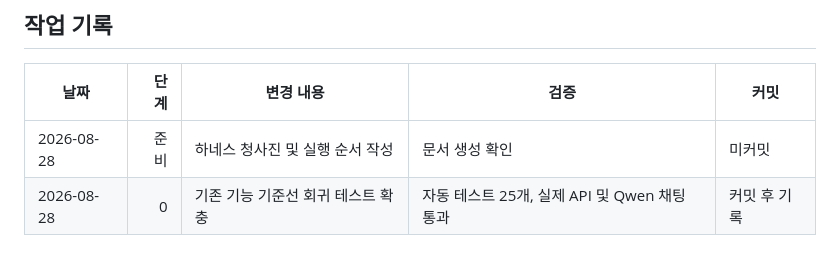
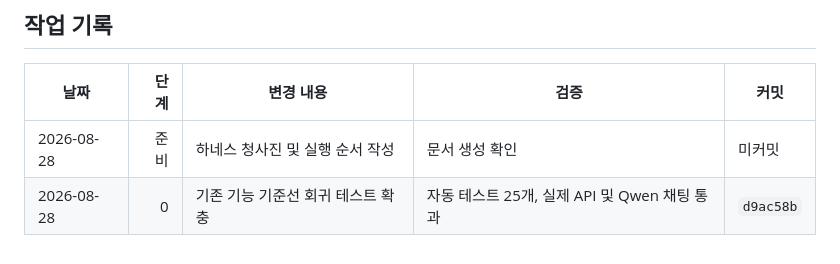
Before and after one commit to juper007/Thor-manager, a Markdown page: docs/thor-agent-harness-execution-plan.md, the part around the change. Drawn GitHub-style.

Commit message:
Record stage zero completion

```diff
--- a/docs/thor-agent-harness-execution-plan.md
+++ b/docs/thor-agent-harness-execution-plan.md
@@ -393,4 +393,4 @@
 | 날짜 | 단계 | 변경 내용 | 검증 | 커밋 |
 |---|---:|---|---|---|
 | 2026-08-28 | 준비 | 하네스 청사진 및 실행 순서 작성 | 문서 생성 확인 | 미커밋 |
-| 2026-08-28 | 0 | 기존 기능 기준선 회귀 테스트 확충 | 자동 테스트 25개, 실제 API 및 Qwen 채팅 통과 | 커밋 후 기록 |
+| 2026-08-28 | 0 | 기존 기능 기준선 회귀 테스트 확충 | 자동 테스트 25개, 실제 API 및 Qwen 채팅 통과 | `d9ac58b` |
```
